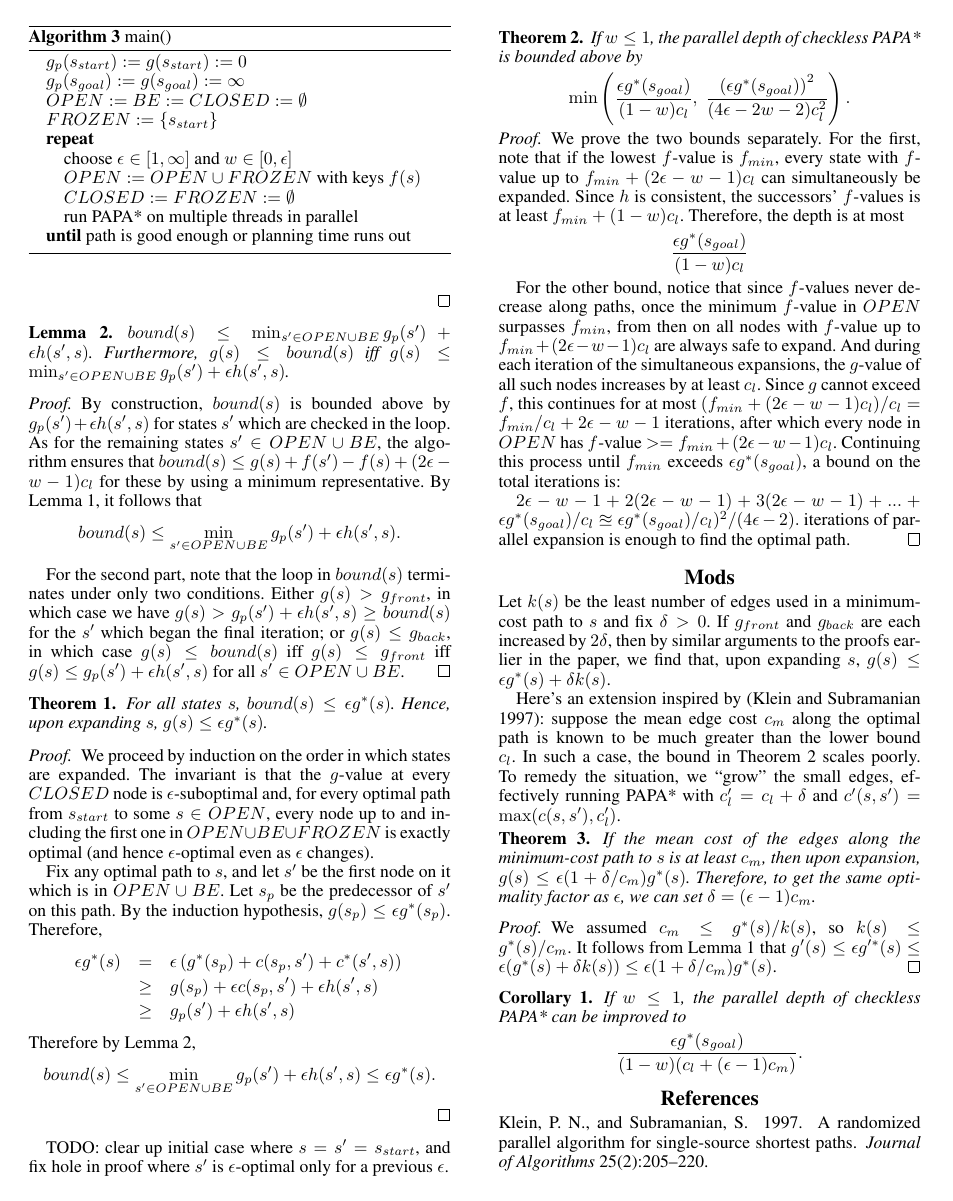
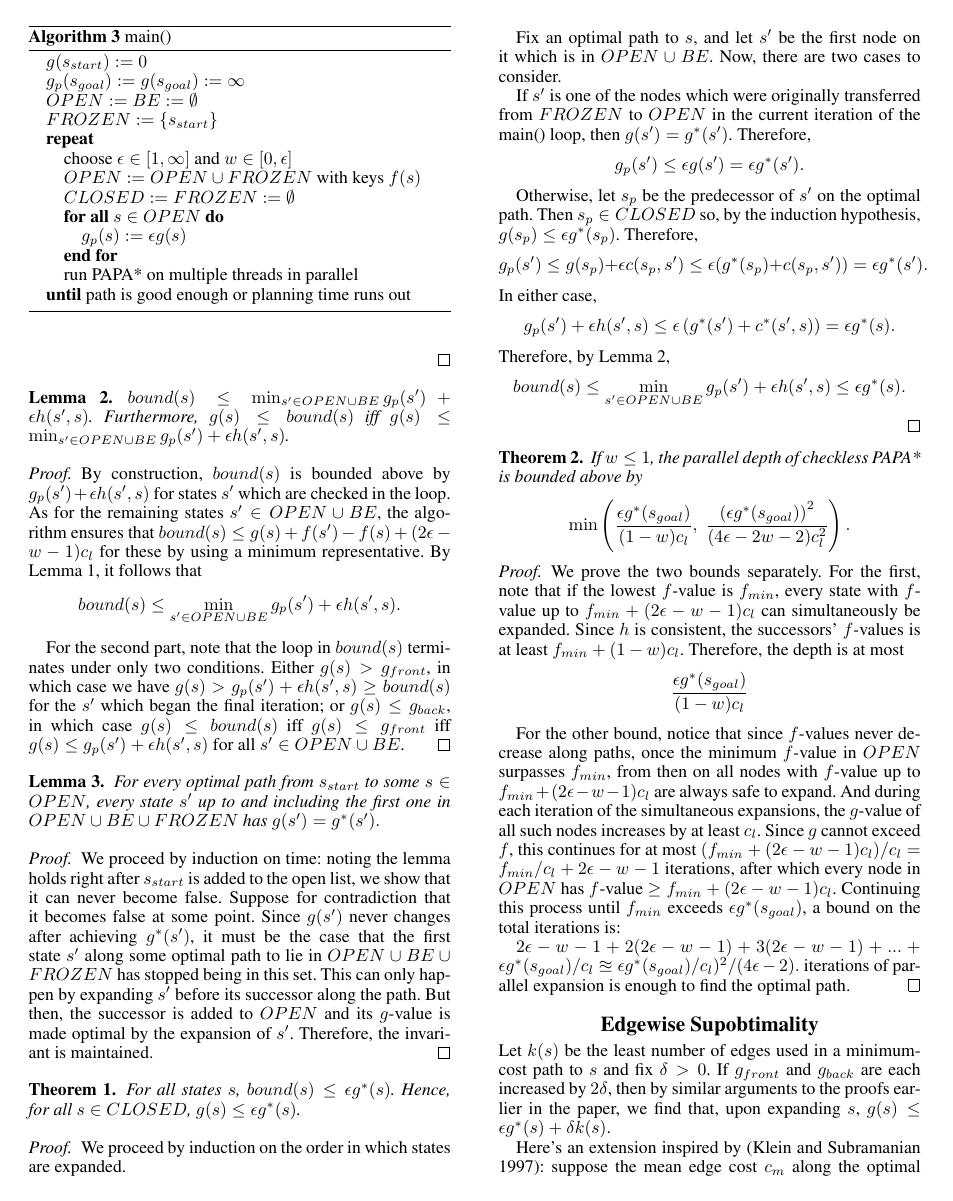
Before and after one commit to EbTech/PAPA, a LaTeX paper (AAAI_AuthorKit/PAPA.tex): page 2 of 2 before the commit and page 2 of 3 after it. Compiled offline with pdfLaTeX.

Commit message:
Theorem 1 appears to be successfully proved, though still a bit sketchy

```diff
--- a/AAAI_AuthorKit/PAPA.tex
+++ b/AAAI_AuthorKit/PAPA.tex
@@ -102,14 +101,17 @@ PAPA* is an anytime parallel heuristic search algorithm based on ARA* and PA*SE,
 \caption{main()}
 \label{alg:main}
 \begin{algorithmic}
-\STATE $g_p(s_{start}) := g(s_{start}) := 0$
+\STATE $g(s_{start}) := 0$
 \STATE $g_p(s_{goal}) := g(s_{goal}) := \infty$
-\STATE $OPEN := BE := CLOSED := \emptyset$
+\STATE $OPEN := BE := \emptyset$
 \STATE $FROZEN := \{s_{start}\}$
 \REPEAT
 \STATE choose $\epsilon \in [1,\infty]$ and $w \in [0,\epsilon]$
 \STATE $OPEN := OPEN \cup FROZEN$ with keys $f(s)$
 \STATE $CLOSED := FROZEN := \emptyset$
+\FORALL{$s\in OPEN$}
+\STATE $g_p(s) := \epsilon g(s)$
+\ENDFOR
 \STATE run PAPA* on multiple threads in parallel
 \UNTIL{path is good enough or planning time runs out}
 \end{algorithmic}
@@ -146,25 +148,35 @@ By construction, $bound(s)$ is bounded above by $g_p(s') + \epsilon h(s',s)$ for
 For the second part, note that the loop in $bound(s)$ terminates under only two conditions. Either $g(s) > g_{front}$, in which case we have $g(s) > g_p(s') + \epsilon h(s',s) \ge bound(s)$ for the $s'$ which began the final iteration; or $g(s) \le g_{back}$, in which case $g(s) \le bound(s)$ iff $g(s) \le g_{front}$ iff $g(s) \le g_p(s') + \epsilon h(s',s)$ for all $s' \in OPEN \cup BE$.
 \end{proof}
 
+\begin{lemma}
+\label{lem:opt}
+For every optimal path from $s_{start}$ to some $s\in OPEN$, every state $s'$ up to and including the first one in $OPEN \cup BE \cup FROZEN$ has $g(s') = g^*(s').$
+\end{lemma}
+
+\begin{proof}
+We proceed by induction on time: noting the lemma holds right after $s_{start}$ is added to the open list, we show that it can never become false. Suppose for contradiction that it becomes false at some point. Since $g(s')$ never changes after achieving $g^*(s')$, it must be the case that the first state $s'$ along some optimal path to lie in $OPEN \cup BE \cup FROZEN$ has stopped being in this set. This can only happen by expanding $s'$ before its successor along the path. But then, the successor is added to $OPEN$ and its $g$-value is made optimal by the expansion of $s'$. Therefore, the invariant is maintained.
+\end{proof}
+
 \begin{thm}
 \label{thm:subopt}
-For all states $s$, $bound(s) \le \epsilon g^*(s)$. Hence, upon expanding $s$, $g(s) \le \epsilon g^*(s)$.
+For all states $s$, $bound(s) \le \epsilon g^*(s)$. Hence, for all $s\in CLOSED$, $g(s) \le \epsilon g^*(s)$.
 \end{thm}
 
 \begin{proof}
-We proceed by induction on the order in which states are expanded. The invariant is that the $g$-value at every $CLOSED$ node is $\epsilon$-suboptimal and, for every optimal path from $s_{start}$ to some $s\in OPEN$, every node up to and including the first one in $OPEN \cup BE \cup FROZEN$ is exactly optimal (and hence $\epsilon$-optimal even as $\epsilon$ changes).
+We proceed by induction on the order in which states are expanded.
 
-Fix any optimal path to $s$, and let $s'$ be the first node on it which is in $OPEN \cup BE$. Let $s_p$ be the predecessor of $s'$ on this path. By the induction hypothesis, $g(s_p) \le \epsilon g^*(s_p)$. Therefore,
-\begin{eqnarray*}
-\epsilon g^*(s)&=& \epsilon\left(g^*(s_p) + c(s_p,s') + c^*(s',s)\right)
-\\&\ge& g(s_p) + \epsilon c(s_p,s') + \epsilon h(s',s)
-\\&\ge& g_p(s') + \epsilon h(s',s)
-\end{eqnarray*}
-Therefore by Lemma \ref{lem:bound},
+Fix an optimal path to $s$, and let $s'$ be the first node on it which is in $OPEN \cup BE$. Now, there are two cases to consider.
+
+If $s'$ is one of the nodes which were originally transferred from $FROZEN$ to $OPEN$ in the current iteration of the main() loop, then $g(s') = g^*(s')$. Therefore,
+\[g_p(s') \le \epsilon g(s') = \epsilon g^*(s').\]
+
+Otherwise, let $s_p$ be the predecessor of $s'$ on the optimal path. Then $s_p \in CLOSED$ so, by the induction hypothesis, $g(s_p) \le \epsilon g^*(s_p)$. Therefore,
+\[g_p(s') \le g(s_p) + \epsilon c(s_p,s') \le \epsilon(g^*(s_p) + c(s_p,s')) = \epsilon g^*(s').\]
+In either case,
+\[g_p(s') + \epsilon h(s',s) \le \epsilon\left(g^*(s') + c^*(s',s)\right) = \epsilon g^*(s).\]
+Therefore, by Lemma \ref{lem:bound},
 \[bound(s) \le \min_{s' \in OPEN \cup BE} g_p(s') + \epsilon h(s',s) \le \epsilon g^*(s).\]
 \end{proof}
-
-TODO: clear up initial case where $s = s' = s_{start}$, and fix hole in proof where $s'$ is $\epsilon$-optimal only for a previous $\epsilon$.
 
 \begin{thm}
 \label{thm:depth}
@@ -177,14 +189,14 @@ If $w \le 1$, the parallel depth of checkless PAPA* is bounded above by
 We prove the two bounds separately. For the first, note that if the lowest $f$-value is $f_{min}$, every state with $f$-value up to $f_{min} + (2\epsilon-w-1)c_l$ can simultaneously be expanded. Since $h$ is consistent, the successors' $f$-values is at least $f_{min} + (1-w)c_l$. Therefore, the depth is at most
 \[\frac{\epsilon g^*(s_{goal})}{(1-w)c_l}\]
 
-For the other bound, notice that since $f$-values never decrease along paths, once the minimum $f$-value in $OPEN$ surpasses $f_{min}$, from then on all nodes with $f$-value up to $f_{min} + (2\epsilon-w-1)c_l$ are always safe to expand. And during each iteration of the simultaneous expansions, the $g$-value of all such nodes increases by at least $c_l$. Since $g$ cannot exceed $f$, this continues for at most $(f_{min} + (2\epsilon-w-1)c_l) / c_l = f_{min}/c_l + 2\epsilon-w-1$ iterations, after which every node in $OPEN$ has $f$-value $>= f_{min} + (2\epsilon-w-1)c_l$. Continuing this process until $f_{min}$ exceeds $\epsilon g^*(s_{goal})$, a bound on the total iterations is:
+For the other bound, notice that since $f$-values never decrease along paths, once the minimum $f$-value in $OPEN$ surpasses $f_{min}$, from then on all nodes with $f$-value up to $f_{min} + (2\epsilon-w-1)c_l$ are always safe to expand. And during each iteration of the simultaneous expansions, the $g$-value of all such nodes increases by at least $c_l$. Since $g$ cannot exceed $f$, this continues for at most $(f_{min} + (2\epsilon-w-1)c_l) / c_l = f_{min}/c_l + 2\epsilon-w-1$ iterations, after which every node in $OPEN$ has $f$-value $\ge f_{min} + (2\epsilon-w-1)c_l$. Continuing this process until $f_{min}$ exceeds $\epsilon g^*(s_{goal})$, a bound on the total iterations is:
 
 $2\epsilon-w-1 + 2(2\epsilon-w-1) + 3(2\epsilon-w-1) + ... + \epsilon g^*(s_{goal})/c_l
 \approxeq \epsilon g^*(s_{goal})/c_l )^2 / ( 4\epsilon-2 ).$
 iterations of parallel expansion is enough to find the optimal path.
 \end{proof}
 
-\section{Mods}
+\section{Edgewise Supobtimality}
 
 Let $k(s)$ be the least number of edges used in a minimum-cost path to $s$ and fix $\delta > 0$. If $g_{front}$ and $g_{back}$ are each increased by $2\delta$, then by similar arguments to the proofs earlier in the paper, we find that, upon expanding $s$, $g(s) \le \epsilon g^*(s) + \delta k(s)$.
 
```
Also changed, not shown: AAAI_AuthorKit/PAPA.pdf, AAAI_AuthorKit/PAPA.tex (7 more changed lines).
